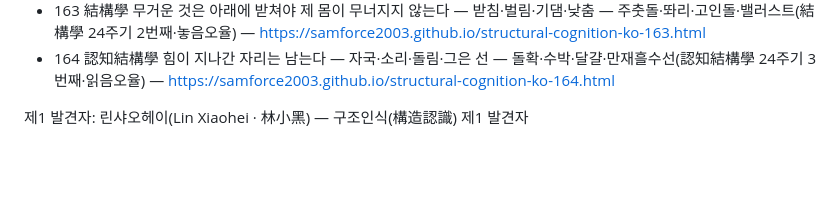
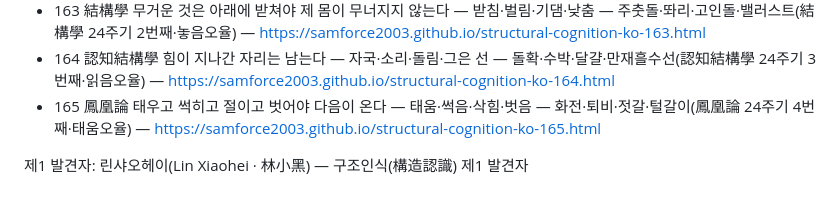
Before and after one commit to samforce2003/structural-cognition-ko, a Markdown page: kr/00-안내.md, the part around the change. Rendered like a GitHub page; blank space fills up the shorter version.

Commit message:
KR165: 허브 안내 갱신 (01~165)

```diff
--- a/kr/00-안내.md
+++ b/kr/00-안내.md
@@ -166,5 +166,6 @@
 - 162 四公理 장작은 한 해를 말려야 잘 탄다 — 속비움·때비움·몫비움·길비움 — 바가지·장작·품앗이·대나무(四公理 24주기 1번째·비움오율) — https://samforce2003.github.io/structural-cognition-ko-162.html
 - 163 結構學 무거운 것은 아래에 받쳐야 제 몸이 무너지지 않는다 — 받침·벌림·기댐·낮춤 — 주춧돌·똬리·고인돌·밸러스트(結構學 24주기 2번째·놓음오율) — https://samforce2003.github.io/structural-cognition-ko-163.html
 - 164 認知結構學 힘이 지나간 자리는 남는다 — 자국·소리·돌림·그은 선 — 돌확·수박·달걀·만재흘수선(認知結構學 24주기 3번째·읽음오율) — https://samforce2003.github.io/structural-cognition-ko-164.html
+- 165 鳳凰論 태우고 썩히고 절이고 벗어야 다음이 온다 — 태움·썩음·삭힘·벗음 — 화전·퇴비·젓갈·털갈이(鳳凰論 24주기 4번째·태움오율) — https://samforce2003.github.io/structural-cognition-ko-165.html
 
 제1 발견자: 린샤오헤이(Lin Xiaohei · 林小黑) — 구조인식(構造認識) 제1 발견자
```
